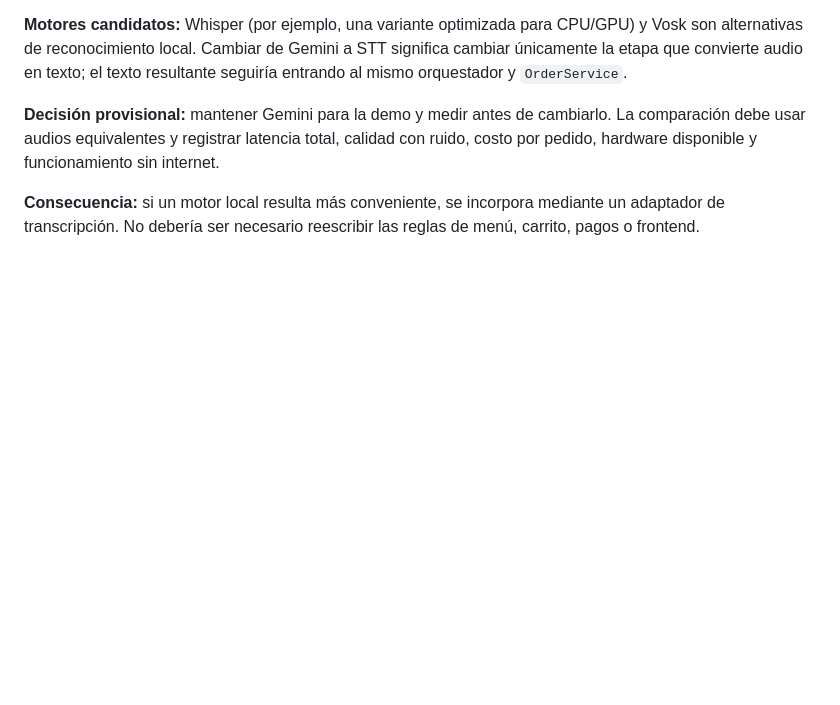
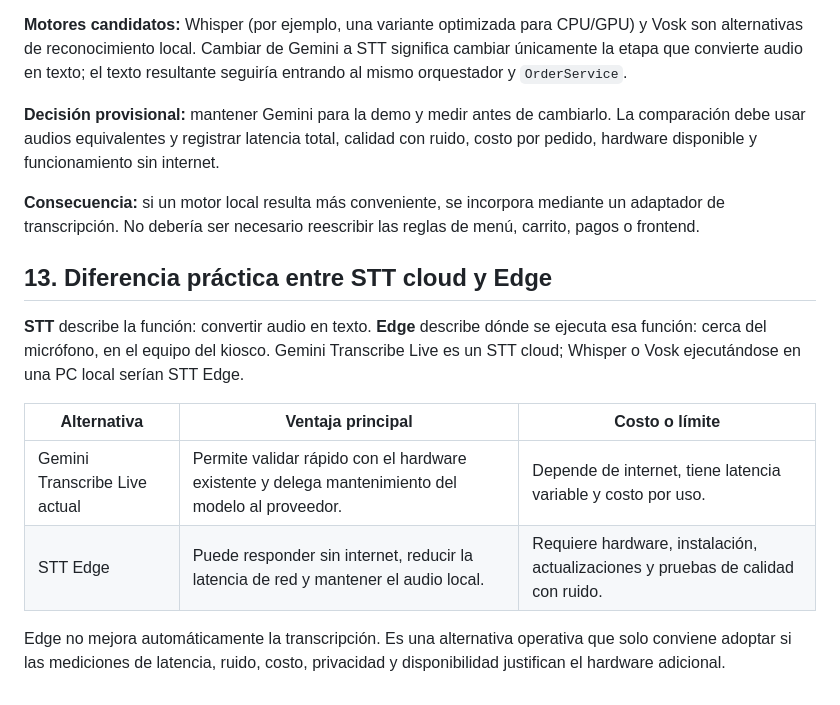
Before and after one commit to gsierra1/self_order, a Markdown page: docs/decisiones.md, the part around the change. Rendered like a GitHub page; blank space fills up the shorter version.

Commit message:
Aclara las ventajas y limites del procesamiento Edge

```diff
--- a/docs/decisiones.md
+++ b/docs/decisiones.md
@@ -235,3 +235,14 @@ la conversación con interrupciones requiere una etapa adicional bien probada.
 **Decisión provisional:** mantener Gemini para la demo y medir antes de cambiarlo. La comparación debe usar audios equivalentes y registrar latencia total, calidad con ruido, costo por pedido, hardware disponible y funcionamiento sin internet.
 
 **Consecuencia:** si un motor local resulta más conveniente, se incorpora mediante un adaptador de transcripción. No debería ser necesario reescribir las reglas de menú, carrito, pagos o frontend.
+
+## 13. Diferencia práctica entre STT cloud y Edge
+
+**STT** describe la función: convertir audio en texto. **Edge** describe dónde se ejecuta esa función: cerca del micrófono, en el equipo del kiosco. Gemini Transcribe Live es un STT cloud; Whisper o Vosk ejecutándose en una PC local serían STT Edge.
+
+| Alternativa | Ventaja principal | Costo o límite |
+| --- | --- | --- |
+| Gemini Transcribe Live actual | Permite validar rápido con el hardware existente y delega mantenimiento del modelo al proveedor. | Depende de internet, tiene latencia variable y costo por uso. |
+| STT Edge | Puede responder sin internet, reducir la latencia de red y mantener el audio local. | Requiere hardware, instalación, actualizaciones y pruebas de calidad con ruido. |
+
+Edge no mejora automáticamente la transcripción. Es una alternativa operativa que solo conviene adoptar si las mediciones de latencia, ruido, costo, privacidad y disponibilidad justifican el hardware adicional.
```
